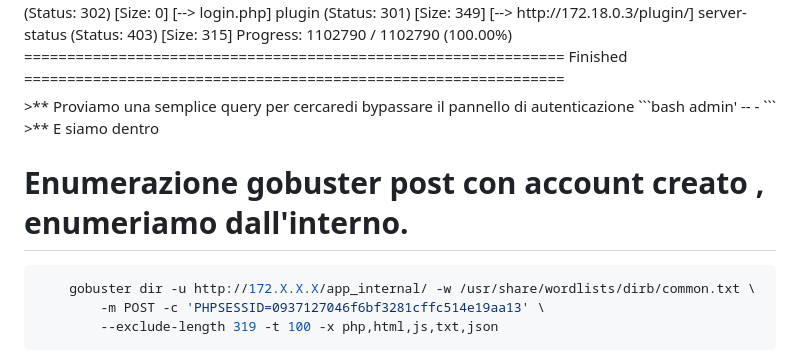
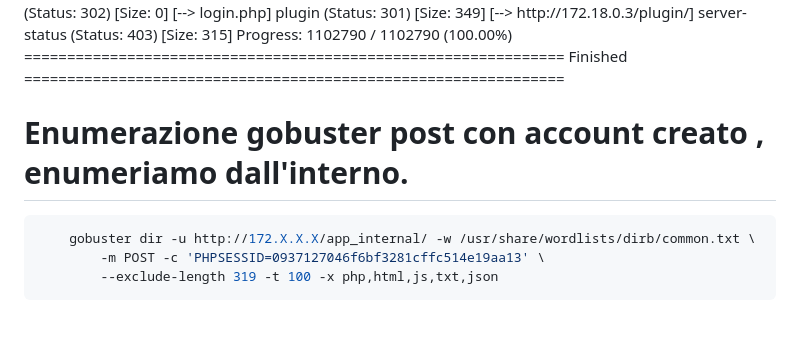
Before and after one commit to JX82-web/Lab_Cibersecurity_Doker, a Markdown page: lab_CSRF/writeup_csrf_lab.md, the part around one of its changes. GitHub-like rendering; blank space fills up the shorter version.

Commit message:
Update CSRF lab writeup with scan results and hints

````diff
--- a/lab_CSRF/writeup_csrf_lab.md
+++ b/lab_CSRF/writeup_csrf_lab.md
@@ -52,14 +58,12 @@ Progress: 1102790 / 1102790 (100.00%)
 ===============================================================
 Finished
 ===============================================================
+
 </summary>
->** Proviamo una semplice query per cercaredi bypassare il pannello di autenticazione
-```bash
-	admin' -- -
-```
->** E siamo dentro
+</details>
 
 # Enumerazione gobuster post con account creato , enumeriamo dall'interno.
+
 ```bash
 	gobuster dir -u http://172.X.X.X/app_internal/ -w /usr/share/wordlists/dirb/common.txt \
         -m POST -c 'PHPSESSID=0937127046f6bf3281cffc514e19aa13' \
````
Also changed, not shown: other parts of lab_CSRF/writeup_csrf_lab.md (+23 -6 lines).
